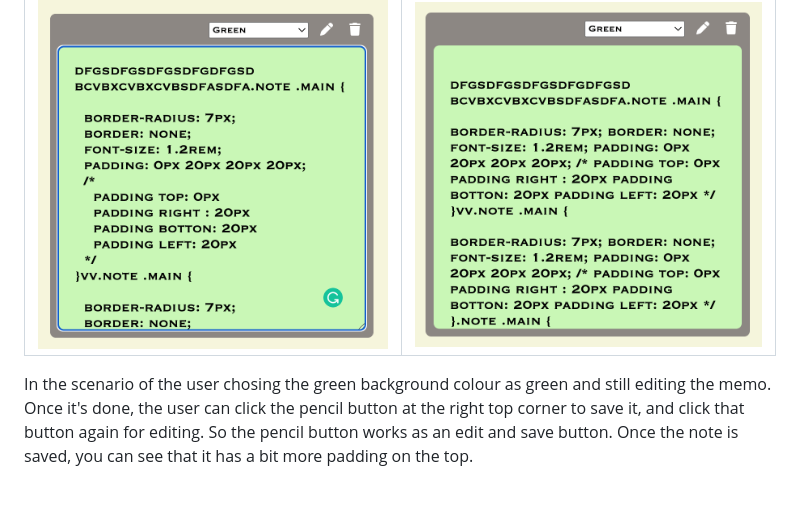
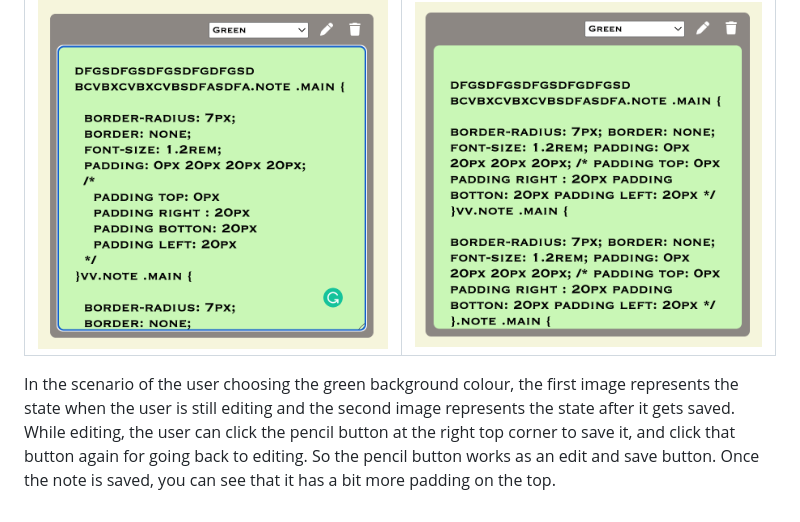
Before and after one commit to jinantonic/RW-Lab-3, a Markdown page: problem-1/README.md, the part around the change printed below. Drawn GitHub-style.

```diff
--- a/problem-1/README.md
+++ b/problem-1/README.md
@@ -14,6 +13,6 @@ The overall look is identical to my previous note application since the given ta
 While editing            |  After saved
 :----------------------:|:-------------------------:
 ![Sketch](/images/n2.png)|![Sketch](/images/n3.png)
+In the scenario of the user choosing the green background colour, the first image represents the state when the user is still editing and the second image represents the state after it gets saved. While editing, the user can click the pencil button at the right top corner to save it, and click that button again for going back to editing. So the pencil button works as an edit and save button. Once the note is saved, you can see that it has a bit more padding on the top.
 
-
-In the scenario of the user chosing the green background colour as green and still editing the memo. Once it's done, the user can click the pencil button at the right top corner to save it, and click that button again for editing. So the pencil button works as an edit and save button. Once the note is saved, you can see that it has a bit more padding on the top.
+</br></br>
```
Also changed, not shown: other parts of problem-1/README.md (+1 -2 lines), images/n4.png (added).
